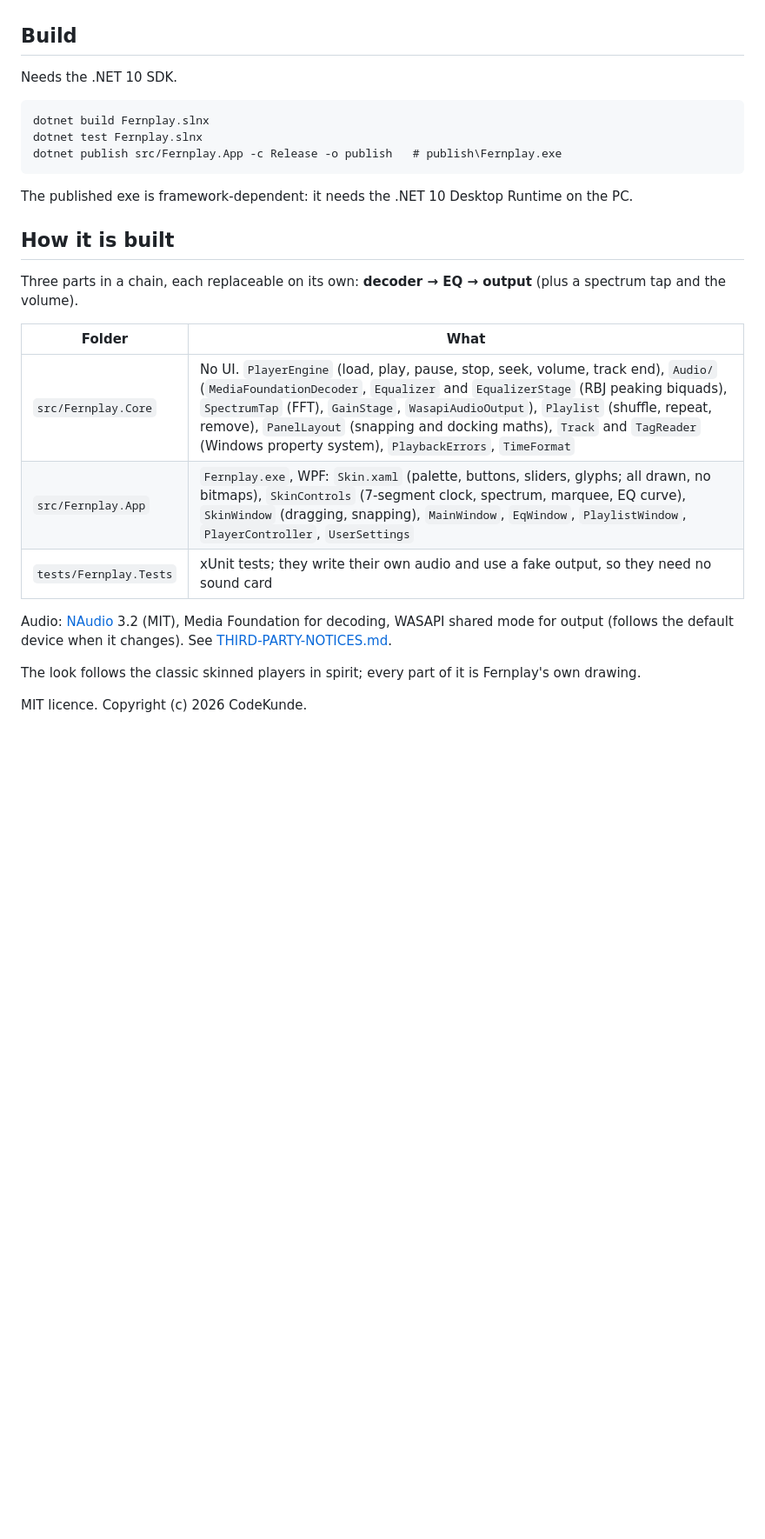
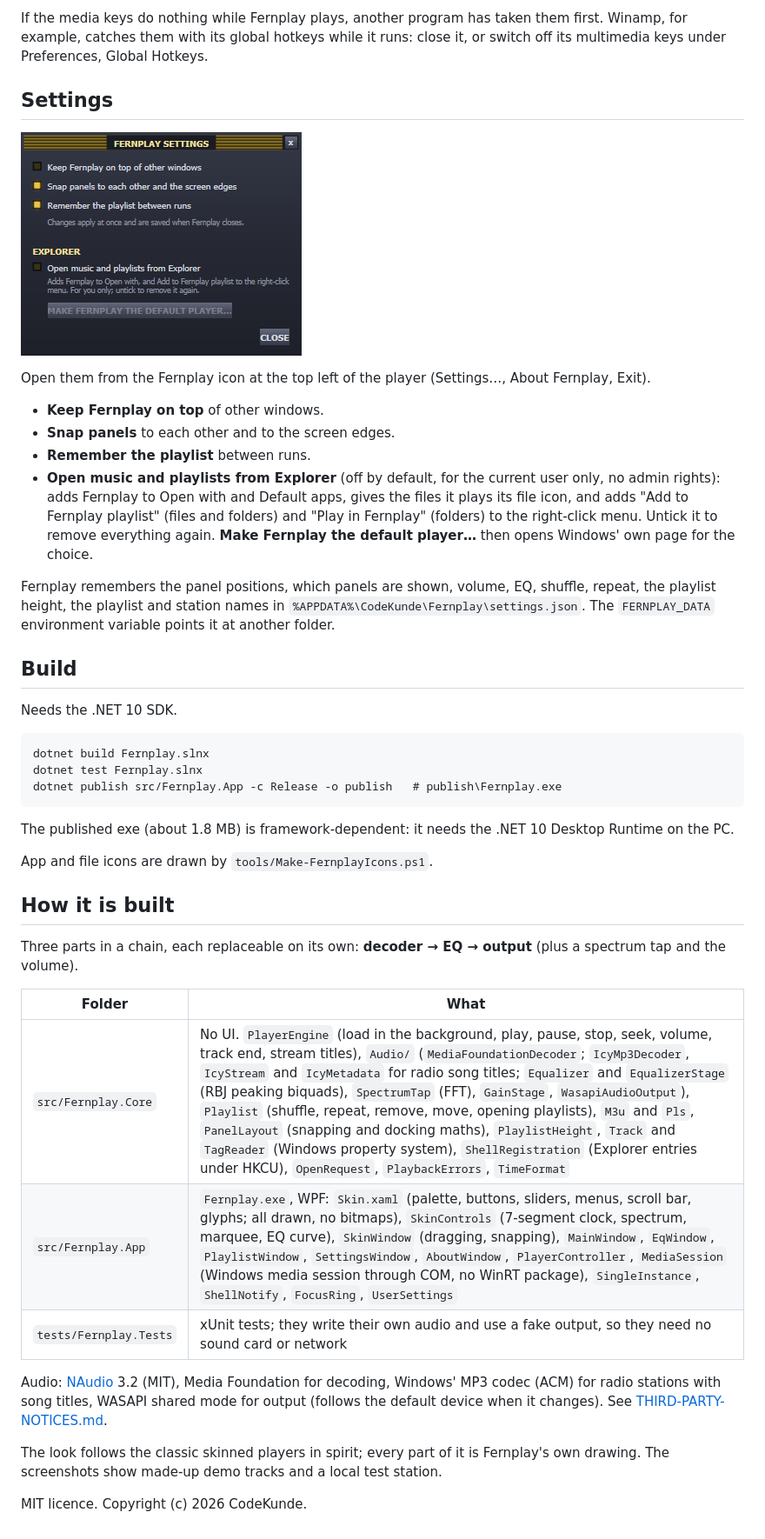
Before and after one commit to codekunde/Fernplay, a Markdown page: README.md, the part around one of its changes. Shown at 87% size. GitHub-like rendering; pictures changed too: docs/screenshots/settings.png (added); blank space fills up the shorter version.

````diff
--- a/README.md
+++ b/README.md
@@ -24,3 +60,17 @@ On a Windows "N" edition, install Microsoft's Media Feature Pack first: without
+If the media keys do nothing while Fernplay plays, another program has taken them first. Winamp, for example, catches them with its global hotkeys while it runs: close it, or switch off its multimedia keys under Preferences, Global Hotkeys.
+
+## Settings
+
+![Fernplay settings: keep on top, snap panels, remember the playlist, open from Explorer](docs/screenshots/settings.png)
+
+Open them from the Fernplay icon at the top left of the player (Settings…, About Fernplay, Exit).
+
+- **Keep Fernplay on top** of other windows.
+- **Snap panels** to each other and to the screen edges.
+- **Remember the playlist** between runs.
+- **Open music and playlists from Explorer** (off by default, for the current user only, no admin rights): adds Fernplay to Open with and Default apps, gives the files it plays its file icon, and adds "Add to Fernplay playlist" (files and folders) and "Play in Fernplay" (folders) to the right-click menu. Untick it to remove everything again. **Make Fernplay the default player…** then opens Windows' own page for the choice.
+
+Fernplay remembers the panel positions, which panels are shown, volume, EQ, shuffle, repeat, the playlist height, the playlist and station names in `%APPDATA%\CodeKunde\Fernplay\settings.json`. The `FERNPLAY_DATA` environment variable points it at another folder.
 
 ## Build
 
@@ -32,7 +82,9 @@ dotnet test Fernplay.slnx
 dotnet publish src/Fernplay.App -c Release -o publish   # publish\Fernplay.exe
 ```
 
-The published exe is framework-dependent: it needs the .NET 10 Desktop Runtime on the PC.
+The published exe (about 1.8 MB) is framework-dependent: it needs the .NET 10 Desktop Runtime on the PC.
+
+App and file icons are drawn by `tools/Make-FernplayIcons.ps1`.
 
 ## How it is built
 
@@ -40,12 +92,12 @@ Three parts in a chain, each replaceable on its own: **decoder → EQ → output
 
 | Folder | What |
 |---|---|
-| `src/Fernplay.Core` | No UI. `PlayerEngine` (load, play, pause, stop, seek, volume, track end), `Audio/` (`MediaFoundationDecoder`, `Equalizer` and `EqualizerStage` (RBJ peaking biquads), `SpectrumTap` (FFT), `GainStage`, `WasapiAudioOutput`), `Playlist` (shuffle, repeat, remove), `PanelLayout` (snapping and docking maths), `Track` and `TagReader` (Windows property system), `PlaybackErrors`, `TimeFormat` |
-| `src/Fernplay.App` | `Fernplay.exe`, WPF: `Skin.xaml` (palette, buttons, sliders, glyphs; all drawn, no bitmaps), `SkinControls` (7-segment clock, spectrum, marquee, EQ curve), `SkinWindow` (dragging, snapping), `MainWindow`, `EqWindow`, `PlaylistWindow`, `PlayerController`, `UserSettings` |
-| `tests/Fernplay.Tests` | xUnit tests; they write their own audio and use a fake output, so they need no sound card |
+| `src/Fernplay.Core` | No UI. `PlayerEngine` (load in the background, play, pause, stop, seek, volume, track end, stream titles), `Audio/` (`MediaFoundationDecoder`; `IcyMp3Decoder`, `IcyStream` and `IcyMetadata` for radio song titles; `Equalizer` and `EqualizerStage` (RBJ peaking biquads), `SpectrumTap` (FFT), `GainStage`, `WasapiAudioOutput`), `Playlist` (shuffle, repeat, remove, move, opening playlists), `M3u` and `Pls`, `PanelLayout` (snapping and docking maths), `PlaylistHeight`, `Track` and `TagReader` (Windows property system), `ShellRegistration` (Explorer entries under HKCU), `OpenRequest`, `PlaybackErrors`, `TimeFormat` |
+| `src/Fernplay.App` | `Fernplay.exe`, WPF: `Skin.xaml` (palette, buttons, sliders, menus, scroll bar, glyphs; all drawn, no bitmaps), `SkinControls` (7-segment clock, spectrum, marquee, EQ curve), `SkinWindow` (dragging, snapping), `MainWindow`, `EqWindow`, `PlaylistWindow`, `SettingsWindow`, `AboutWindow`, `PlayerController`, `MediaSession` (Windows media session through COM, no WinRT package), `SingleInstance`, `ShellNotify`, `FocusRing`, `UserSettings` |
+| `tests/Fernplay.Tests` | xUnit tests; they write their own audio and use a fake output, so they need no sound card or network |
 
-Audio: [NAudio](https://github.com/naudio/NAudio) 3.2 (MIT), Media Foundation for decoding, WASAPI shared mode for output (follows the default device when it changes). See [THIRD-PARTY-NOTICES.md](THIRD-PARTY-NOTICES.md).
+Audio: [NAudio](https://github.com/naudio/NAudio) 3.2 (MIT), Media Foundation for decoding, Windows' MP3 codec (ACM) for radio stations with song titles, WASAPI shared mode for output (follows the default device when it changes). See [THIRD-PARTY-NOTICES.md](THIRD-PARTY-NOTICES.md).
 
-The look follows the classic skinned players in spirit; every part of it is Fernplay's own drawing.
+The look follows the classic skinned players in spirit; every part of it is Fernplay's own drawing. The screenshots show made-up demo tracks and a local test station.
 
 MIT licence. Copyright (c) 2026 CodeKunde.
````
Also changed, not shown: other parts of README.md (+44 -8 lines), THIRD-PARTY-NOTICES.md (+2 -2 lines), docs/screenshots/fernplay.png (added), docs/screenshots/radio.png (added).
